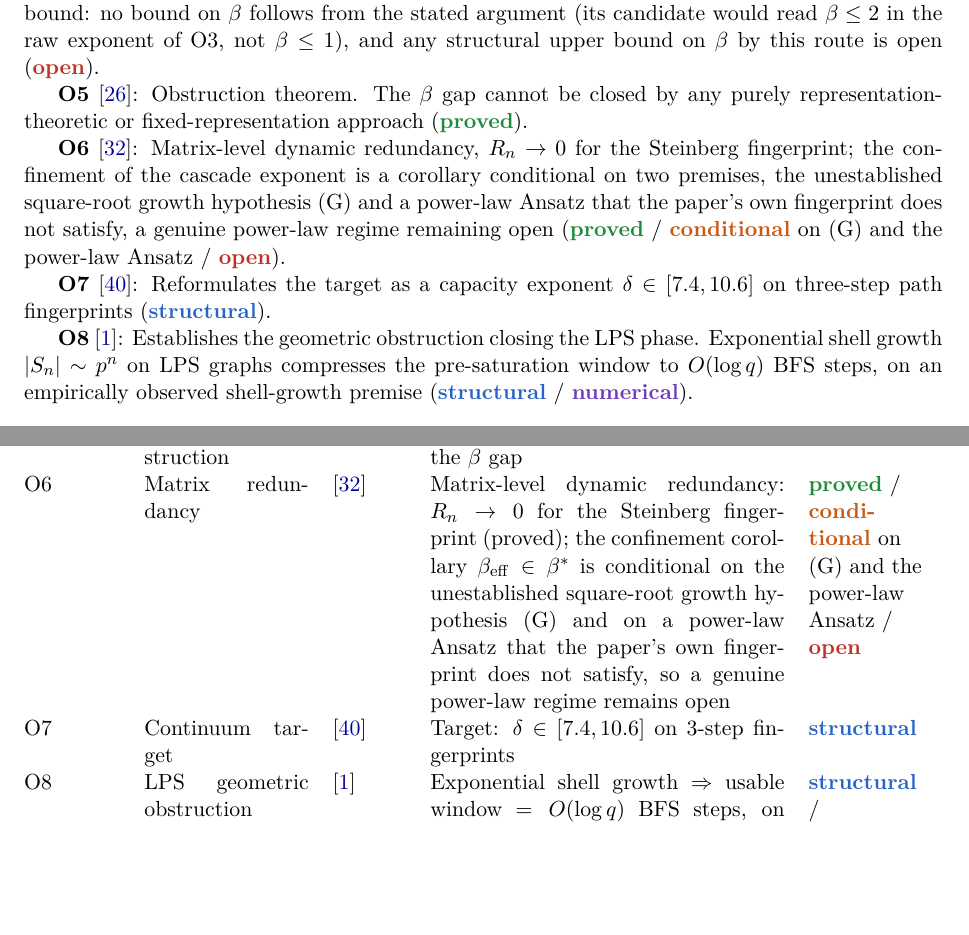
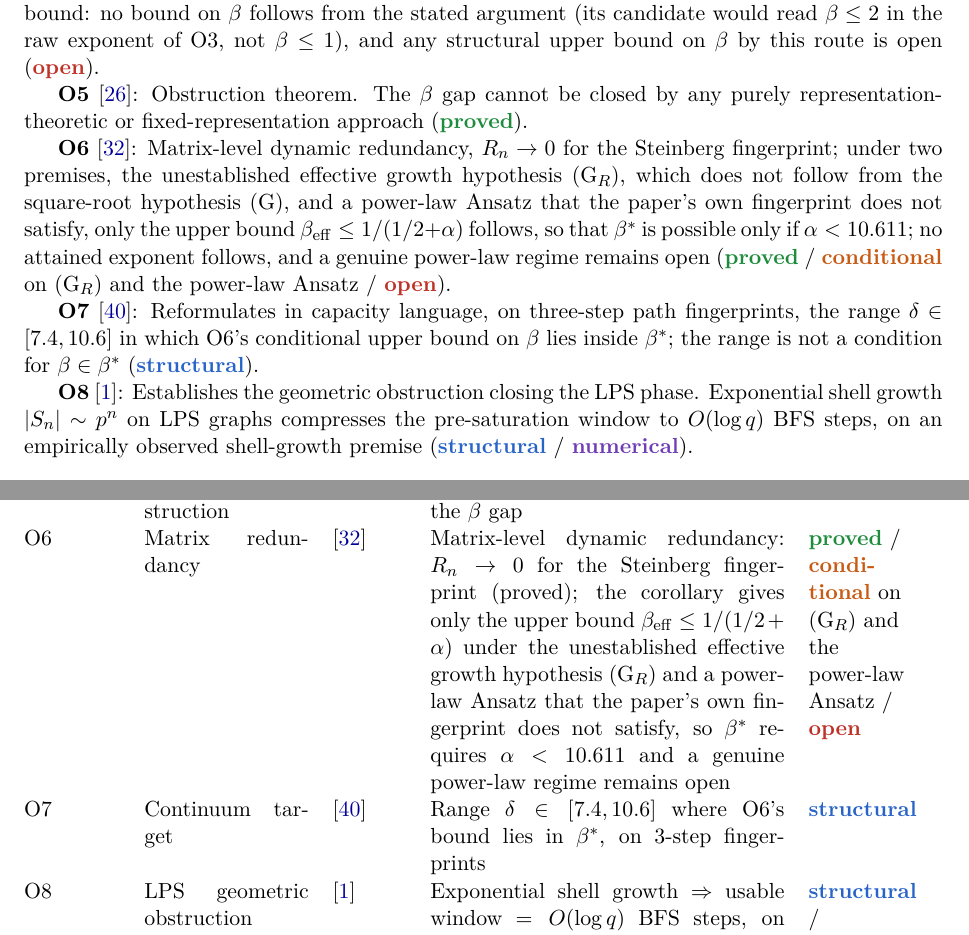
Before and after one commit to Cosmochrony/program, a LaTeX paper (tex/program.tex): two parts of pages 12 and 44 of 94, joined at a grey line, cut so that both start at the same text, the shorter picture padded with empty space. Compiled offline with pdfLaTeX.

Commit message:
Registry 2.59: O6 gives only an upper bound under (G_R); O7's range is where that bound lies in beta*

```diff
--- a/tex/program.tex
+++ b/tex/program.tex
@@ -736,13 +736,16 @@
     fixed-representation approach (\sproved).
 
     \textbf{O6}~\cite{Beau2026a10}: Matrix-level dynamic redundancy, $R_n \to 0$ for the Steinberg
-    fingerprint; the confinement of the cascade exponent is a corollary conditional on two premises, the
-    unestablished square-root growth hypothesis~(G) and a power-law Ansatz that the paper's own fingerprint
-    does not satisfy, a genuine power-law regime remaining open
-    (\sproved\ /\ \scond{} on (G) and the power-law Ansatz\ /\ \sopen).
-
-    \textbf{O7}~\cite{Beau2026a11}: Reformulates the target as a capacity exponent
-    $\delta \in [7.4, 10.6]$ on three-step path fingerprints (\sstruct).
+    fingerprint; under two premises, the unestablished effective growth hypothesis~(G$_R$), which does
+    not follow from the square-root hypothesis~(G), and a power-law Ansatz that the paper's own fingerprint
+    does not satisfy, only the upper bound $\beta_{\mathrm{eff}} \le 1/(1/2+\alpha)$ follows, so that
+    $\beta^*$ is possible only if $\alpha < 10.611$; no attained exponent follows, and a genuine power-law
+    regime remains open
+    (\sproved\ /\ \scond{} on (G$_R$) and the power-law Ansatz\ /\ \sopen).
+
+    \textbf{O7}~\cite{Beau2026a11}: Reformulates in capacity language, on three-step path fingerprints,
+    the range $\delta \in [7.4, 10.6]$ in which O6's conditional upper bound on $\beta$ lies inside
+    $\beta^*$; the range is not a condition for $\beta \in \beta^*$ (\sstruct).
 
     \textbf{O8}~\cite{Beau2026a12}: Establishes the geometric obstruction closing the LPS phase.
     Exponential shell growth $|S_n| \sim p^n$ on LPS graphs compresses the
@@ -3132,12 +3135,12 @@
       \sproved \\[3pt]
       O6 & Matrix redundancy & \cite{Beau2026a10} &
       Matrix-level dynamic redundancy: $R_n \to 0$ for the Steinberg fingerprint (proved); the
-      confinement corollary $\beta_{\mathrm{eff}} \in \beta^*$ is conditional on the unestablished
-      square-root growth hypothesis~(G) and on a power-law Ansatz that the paper's own fingerprint does not
-      satisfy, so a genuine power-law regime remains open &
-      \sproved\ /\ \scond{} on (G) and the power-law Ansatz\ /\ \sopen \\[3pt]
+      corollary gives only the upper bound $\beta_{\mathrm{eff}} \le 1/(1/2+\alpha)$ under the unestablished
+      effective growth hypothesis~(G$_R$) and a power-law Ansatz that the paper's own fingerprint does not
+      satisfy, so $\beta^*$ requires $\alpha < 10.611$ and a genuine power-law regime remains open &
+      \sproved\ /\ \scond{} on (G$_R$) and the power-law Ansatz\ /\ \sopen \\[3pt]
       O7 & Continuum target & \cite{Beau2026a11} &
-      Target: $\delta \in [7.4, 10.6]$ on 3-step fingerprints &
+      Range $\delta \in [7.4, 10.6]$ where O6's bound lies in $\beta^*$, on 3-step fingerprints &
       \sstruct \\[3pt]
       O8 & LPS geometric obstruction & \cite{Beau2026a12} &
       Exponential shell growth $\Rightarrow$ usable window $= O(\log q)$ BFS steps, on a shell-growth
```
Also changed, not shown: README.md, 2 other files.
